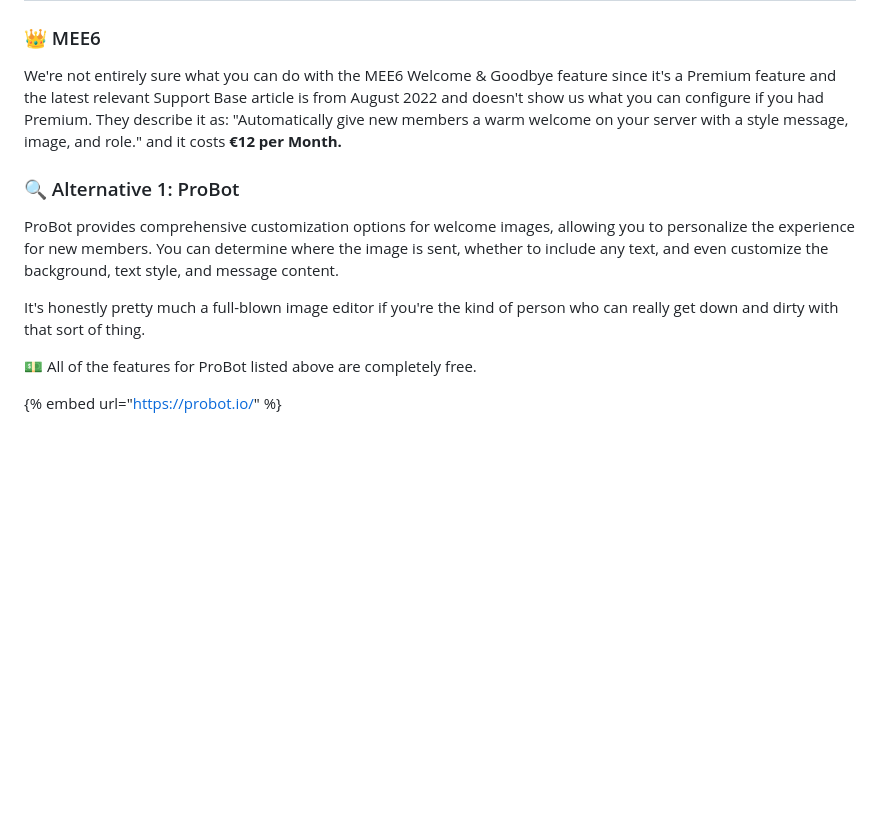
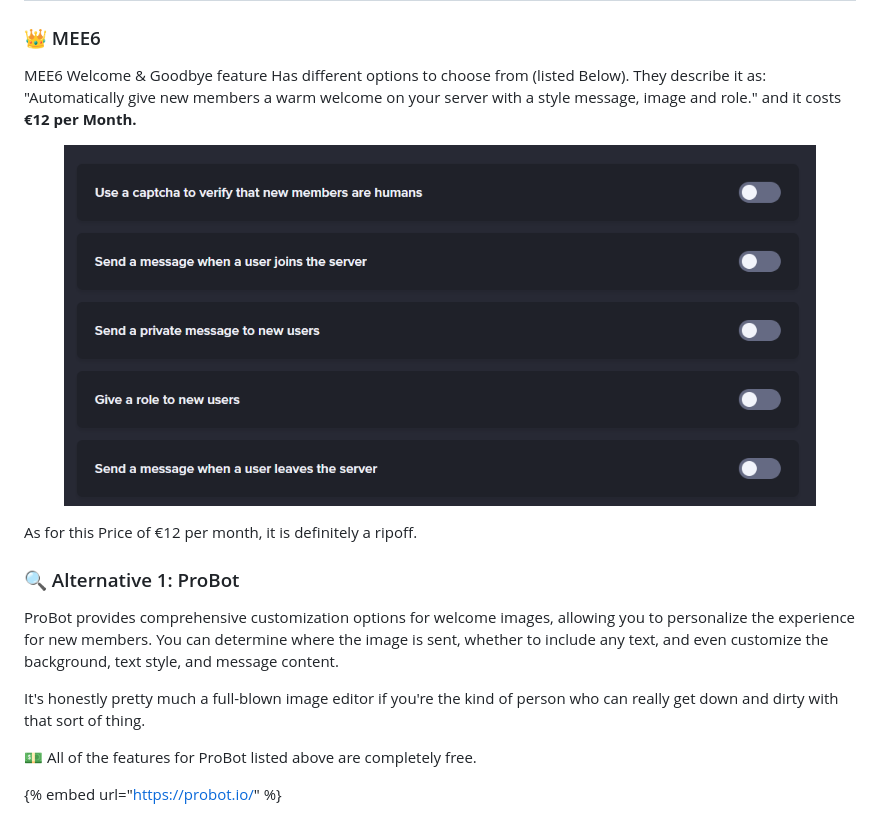
Before and after one commit to realCmdData/alternativestomee6, a Markdown page: mee6-plugin-replacements/essentials/welcome-and-goodbye.md, the part around the change. Rendered like a GitHub page; pictures changed too: .gitbook/assets/image.png; blank space fills up the shorter version.

Commit message:
GITBOOK-8: No subject

```diff
--- a/mee6-plugin-replacements/essentials/welcome-and-goodbye.md
+++ b/mee6-plugin-replacements/essentials/welcome-and-goodbye.md
@@ -2,13 +2,17 @@
 
 ### 👑 MEE6
 
-We're not entirely sure what you can do with the MEE6 Welcome & Goodbye feature since it's a Premium feature and the latest relevant Support Base article is from August 2022 and doesn't show us what you can configure if you had Premium. They describe it as: "Automatically give new members a warm welcome on your server with a style message, image, and role." and it costs **€12 per Month.**
+MEE6 Welcome & Goodbye feature Has different options to choose from (listed Below). They describe it as: "Automatically give new members a warm welcome on your server with a style message, image and role." and it costs **€12 per Month.**
+
+<figure><img src="../../.gitbook/assets/image.png" alt=""><figcaption></figcaption></figure>
+
+As for this Price of €12 per month, it is definitely a ripoff.
 
 ### 🔍 Alternative 1: ProBot
 
-ProBot provides comprehensive customization options for welcome images, allowing you to personalize the experience for new members. You can determine where the image is sent, whether to include any text, and even customize the background, text style, and message content.&#x20;
+ProBot provides comprehensive customization options for welcome images, allowing you to personalize the experience for new members. You can determine where the image is sent, whether to include any text, and even customize the background, text style, and message content.
 
-It's honestly pretty much a full-blown image editor if you're the kind of person who can really get down and dirty with that sort of thing.&#x20;
+It's honestly pretty much a full-blown image editor if you're the kind of person who can really get down and dirty with that sort of thing.
 
 💵 All of the features for ProBot listed above are completely free.
 
```
Also changed, not shown: all-in-one-replacements/atlas.md (+2 -2 lines), all-in-one-replacements/gervase.md (+1 -1 lines), .gitbook/assets/image (1) (1) (1).png (added), .gitbook/assets/image (1) (1).png, .gitbook/assets/image (1).png.
